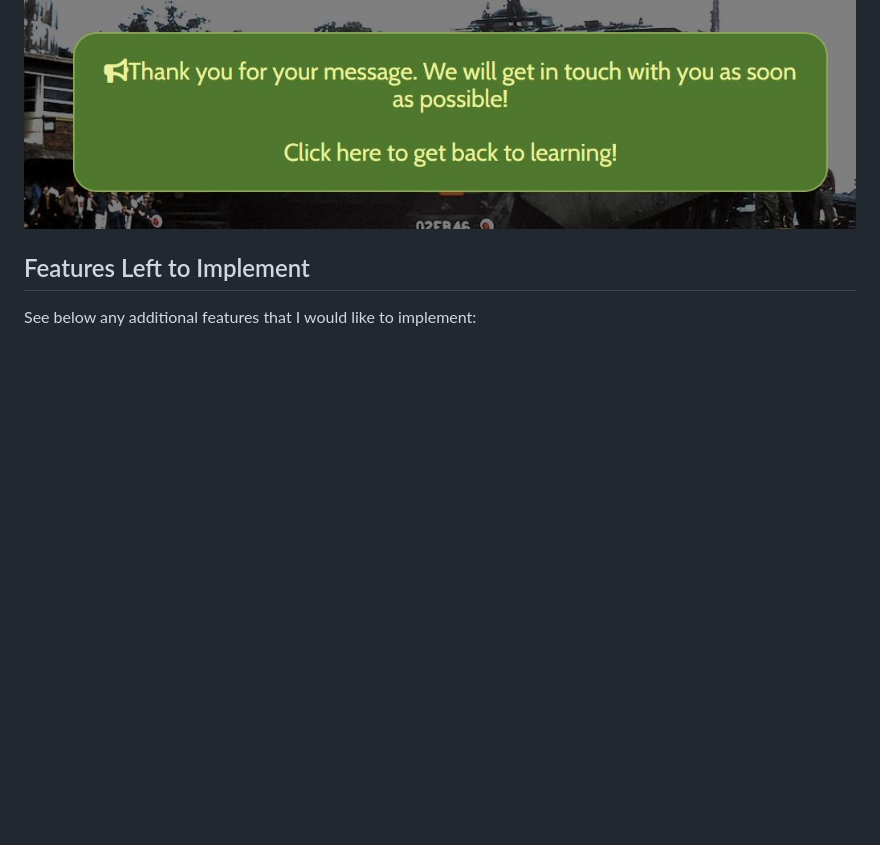
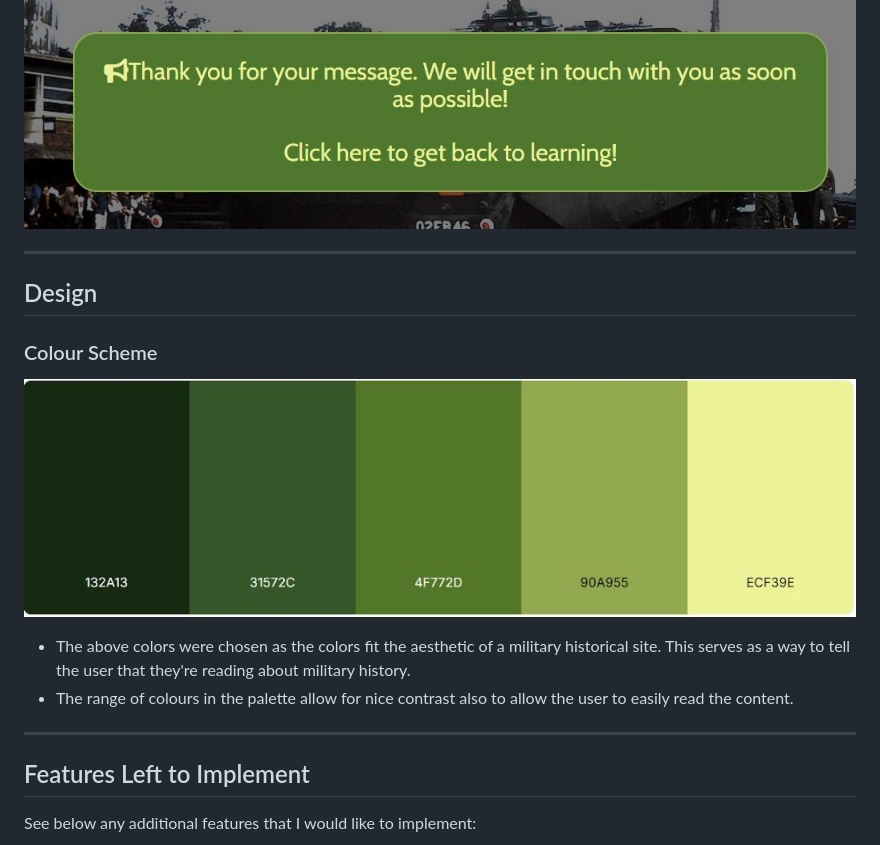
Before and after one commit to JedDizon/fv4201_chieftain_project1, a Markdown page: README.md, the part around the change. Drawn GitHub-style; pictures changed too: assets/images/chief-colorpalette.jpg (added); blank space fills up the shorter version.

Commit message:
README added Design and colour scheme section

```diff
--- a/README.md
+++ b/README.md
@@ -91,6 +91,20 @@ Showcases a form for any user who wishes to leave a comment or any feedback to t
 This provides as a visual indication to the user that the author has received their comment and a way to return back to the previous pages to continue learning.
 
 ![Redirect](/assets/images/chief-redirect.jpg)
+
+---
+
+## Design
+
+### Colour Scheme
+
+![Color Palette](/assets/images/chief-colorpalette.jpg)
+
+- The above colors were chosen as the colors fit the aesthetic of a military historical site. This serves as a way to tell the user that they're reading about military history.
+- The range of colours in the palette allow for nice contrast also to allow the user to easily read the content.
+
+
+---
 
 ## Features Left to Implement
 
```
